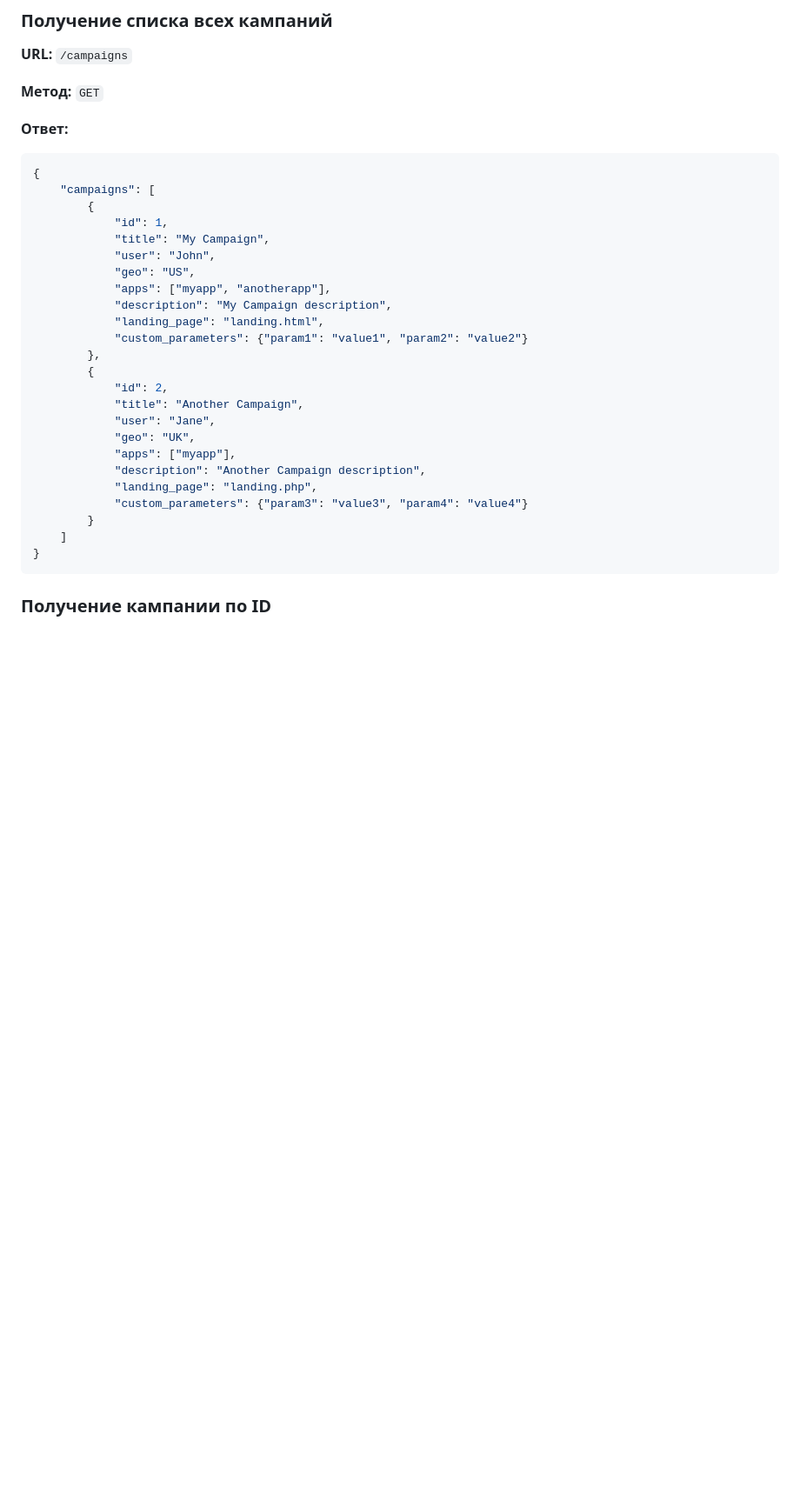
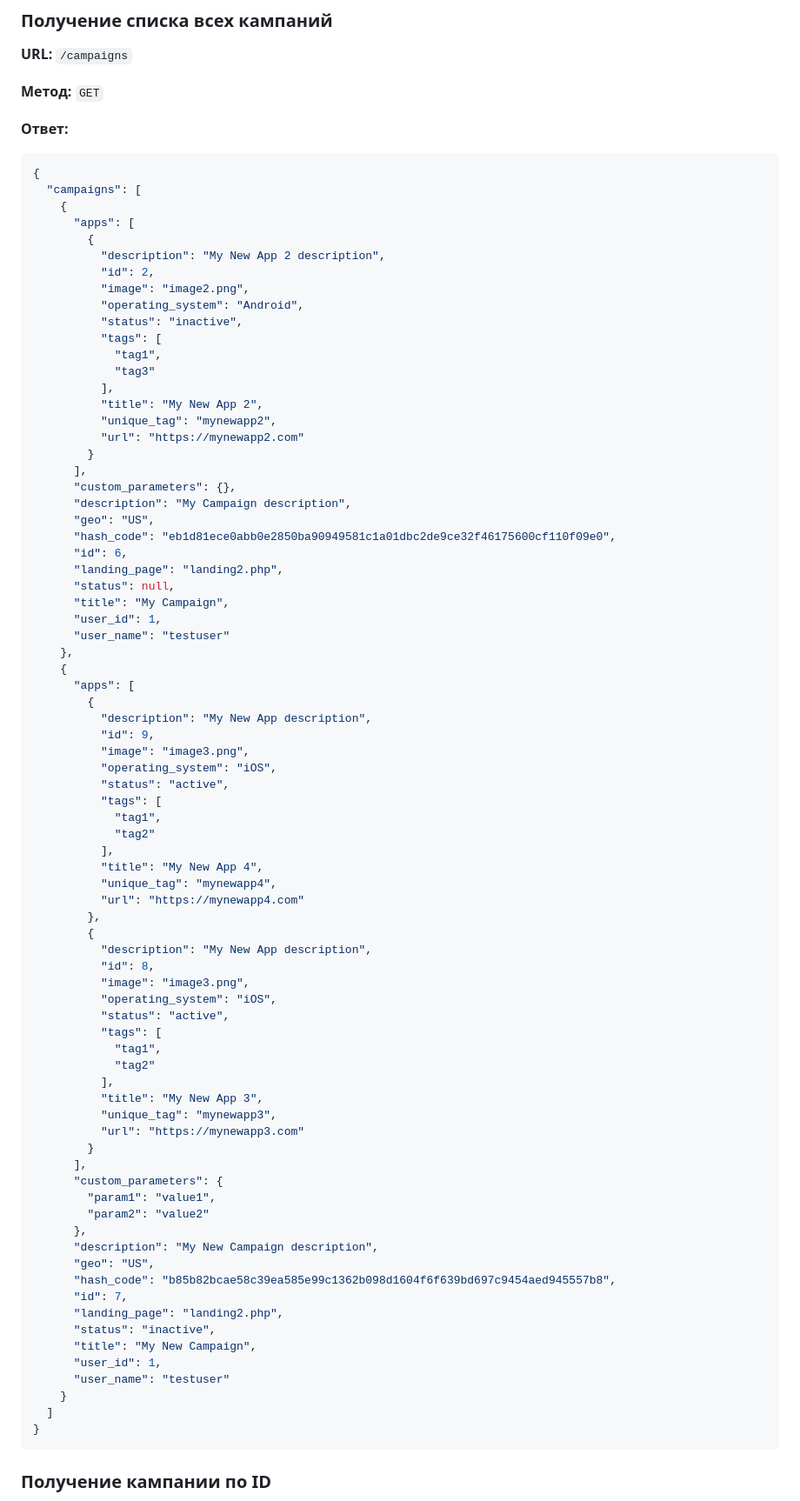
Before and after one commit to ErikRoss/AppsTrafficController, a Markdown page: README.MD, the part around one of its changes. Shown at 87% size. Drawn GitHub-style; blank space fills up the shorter version.

````diff
--- a/README.MD
+++ b/README.MD
@@ -186,28 +308,81 @@
 
 ```json
 {
-    "campaigns": [
+  "campaigns": [
+    {
+      "apps": [
         {
-            "id": 1,
-            "title": "My Campaign",
-            "user": "John",
-            "geo": "US",
-            "apps": ["myapp", "anotherapp"],
-            "description": "My Campaign description",
-            "landing_page": "landing.html",
-            "custom_parameters": {"param1": "value1", "param2": "value2"}
+          "description": "My New App 2 description",
+          "id": 2,
+          "image": "image2.png",
+          "operating_system": "Android",
+          "status": "inactive",
+          "tags": [
+            "tag1",
+            "tag3"
+          ],
+          "title": "My New App 2",
+          "unique_tag": "mynewapp2",
+          "url": "https://mynewapp2.com"
+        }
+      ],
+      "custom_parameters": {},
+      "description": "My Campaign description",
+      "geo": "US",
+      "hash_code": "eb1d81ece0abb0e2850ba90949581c1a01dbc2de9ce32f46175600cf110f09e0",
+      "id": 6,
+      "landing_page": "landing2.php",
+      "status": null,
+      "title": "My Campaign",
+      "user_id": 1,
+      "user_name": "testuser"
+    },
+    {
+      "apps": [
+        {
+          "description": "My New App description",
+          "id": 9,
+          "image": "image3.png",
+          "operating_system": "iOS",
+          "status": "active",
+          "tags": [
+            "tag1",
+            "tag2"
+          ],
+          "title": "My New App 4",
+          "unique_tag": "mynewapp4",
+          "url": "https://mynewapp4.com"
         },
         {
-            "id": 2,
-            "title": "Another Campaign",
-            "user": "Jane",
-            "geo": "UK",
-            "apps": ["myapp"],
-            "description": "Another Campaign description",
-            "landing_page": "landing.php",
-            "custom_parameters": {"param3": "value3", "param4": "value4"}
+          "description": "My New App description",
+          "id": 8,
+          "image": "image3.png",
+          "operating_system": "iOS",
+          "status": "active",
+          "tags": [
+            "tag1",
+            "tag2"
+          ],
+          "title": "My New App 3",
+          "unique_tag": "mynewapp3",
+          "url": "https://mynewapp3.com"
         }
-    ]
+      ],
+      "custom_parameters": {
+        "param1": "value1",
+        "param2": "value2"
+      },
+      "description": "My New Campaign description",
+      "geo": "US",
+      "hash_code": "b85b82bcae58c39ea585e99c1362b098d1604f6f639bd697c9454aed945557b8",
+      "id": 7,
+      "landing_page": "landing2.php",
+      "status": "inactive",
+      "title": "My New Campaign",
+      "user_id": 1,
+      "user_name": "testuser"
+    }
+  ]
 }
 ```
 
````
Also changed, not shown: other parts of README.MD (+170 -13 lines).
